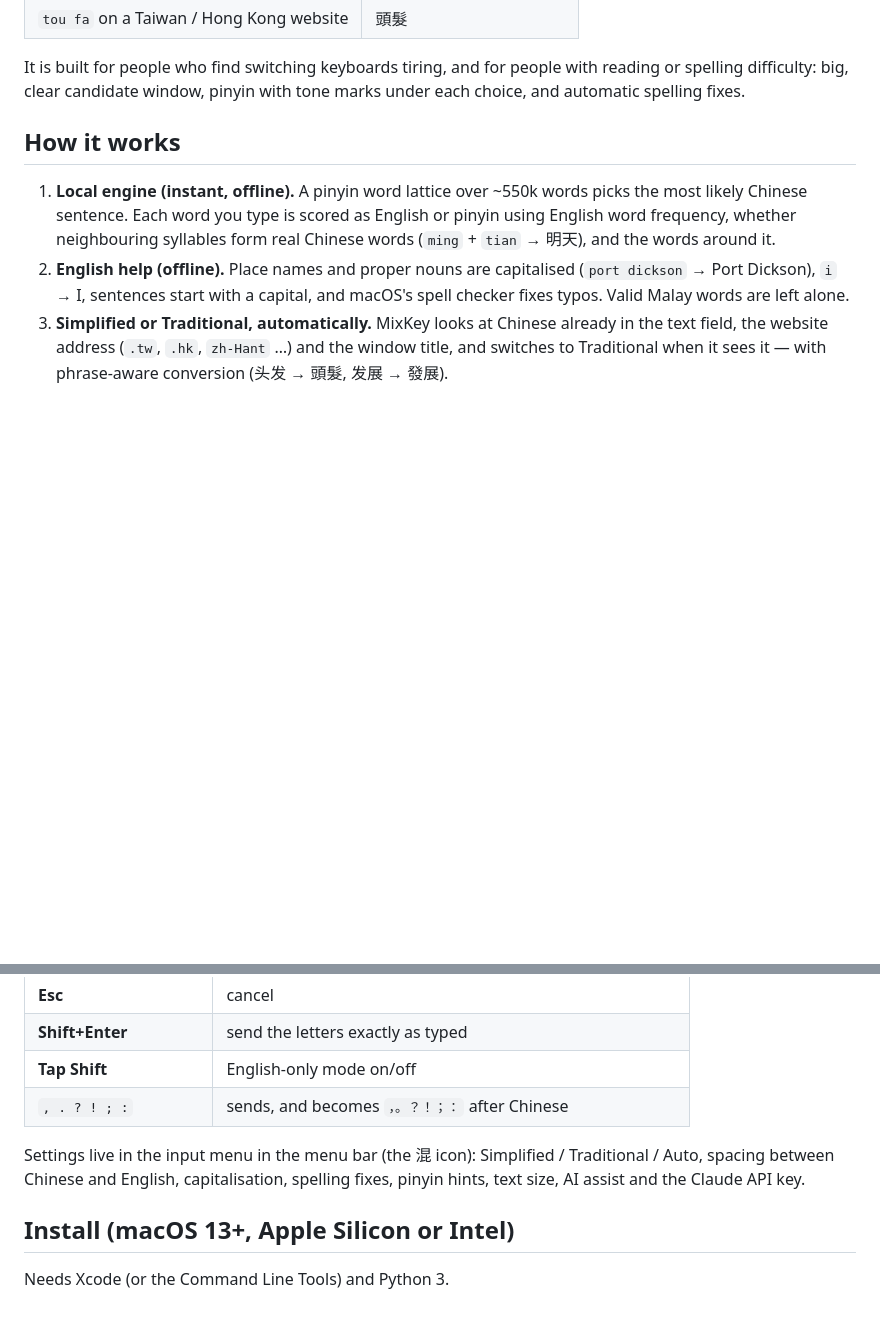
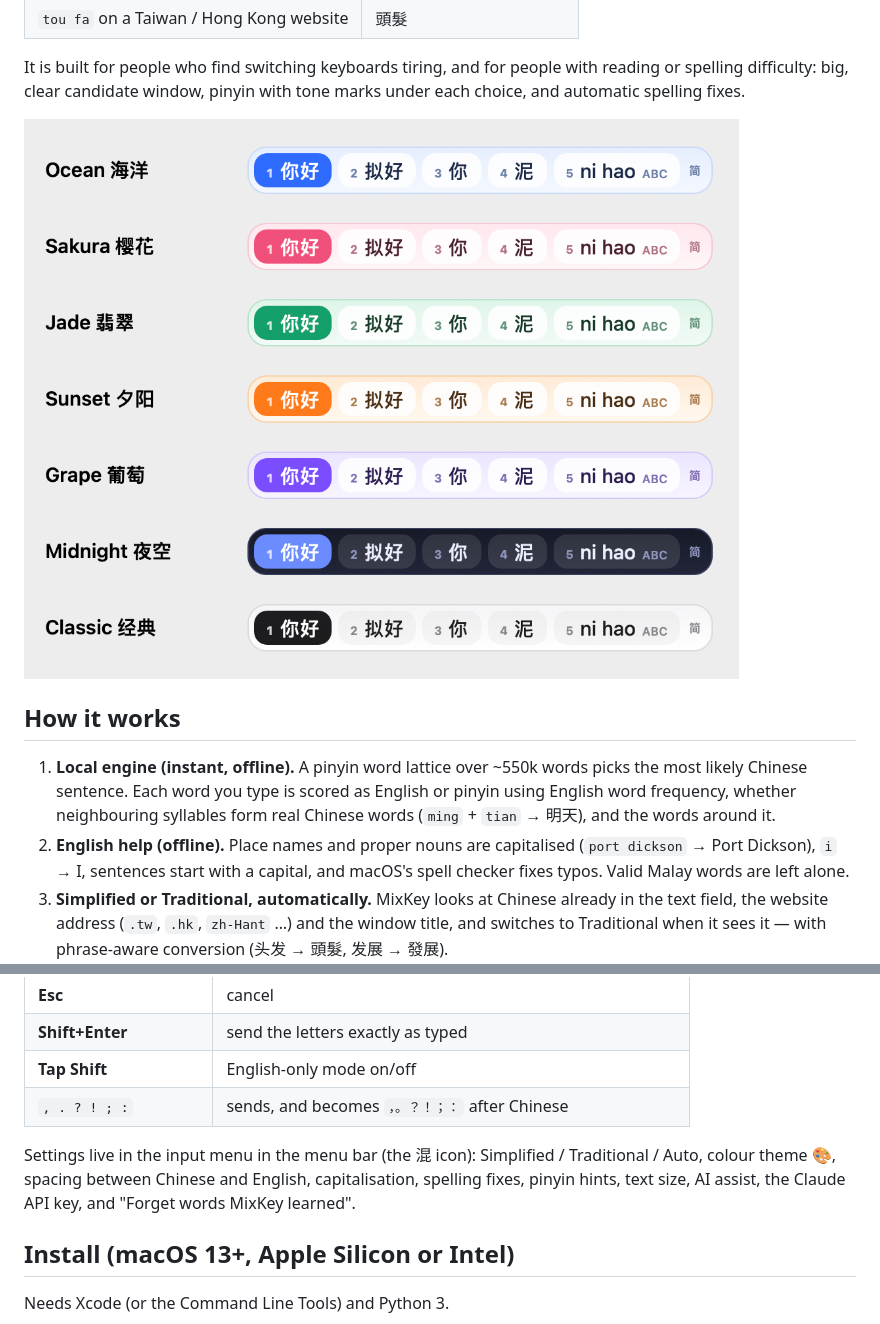
Before and after one commit to mokyiichek/mixkey, a Markdown page: README.md, 2 parts joined by grey strips. Drawn GitHub-style; pictures changed too: docs/themes.png (added); blank space fills up the shorter version.

```diff
--- a/README.md
+++ b/README.md
@@ -15,6 +15,8 @@ MixKey is a macOS input method that works out, word by word, whether you are typ
 
 It is built for people who find switching keyboards tiring, and for people with reading or spelling difficulty:
 big, clear candidate window, pinyin with tone marks under each choice, and automatic spelling fixes.
+
+![MixKey colour themes](docs/themes.png)
 
 ## How it works
 
@@ -43,8 +45,9 @@ big, clear candidate window, pinyin with tone marks under each choice, and autom
 | **Tap Shift** | English-only mode on/off |
 | `, . ? ! ; :` | sends, and becomes `，。？！；：` after Chinese |
 
-Settings live in the input menu in the menu bar (the 混 icon): Simplified / Traditional / Auto, spacing between
-Chinese and English, capitalisation, spelling fixes, pinyin hints, text size, AI assist and the Claude API key.
+Settings live in the input menu in the menu bar (the 混 icon): Simplified / Traditional / Auto, colour theme 🎨,
+spacing between Chinese and English, capitalisation, spelling fixes, pinyin hints, text size, AI assist,
+the Claude API key, and "Forget words MixKey learned".
 
 ## Install (macOS 13+, Apple Silicon or Intel)
 
```
Also changed, not shown: 6 other files.
